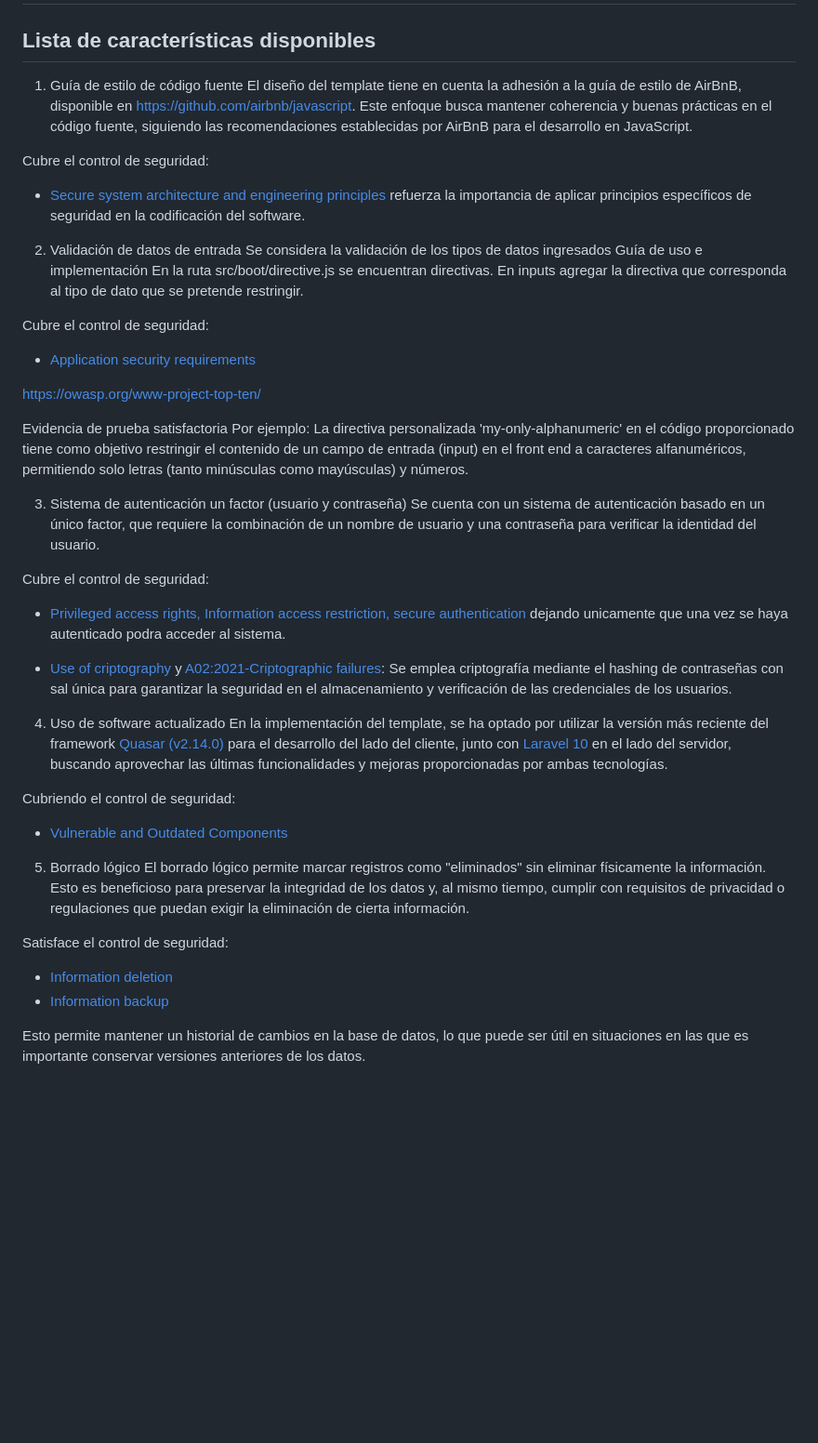
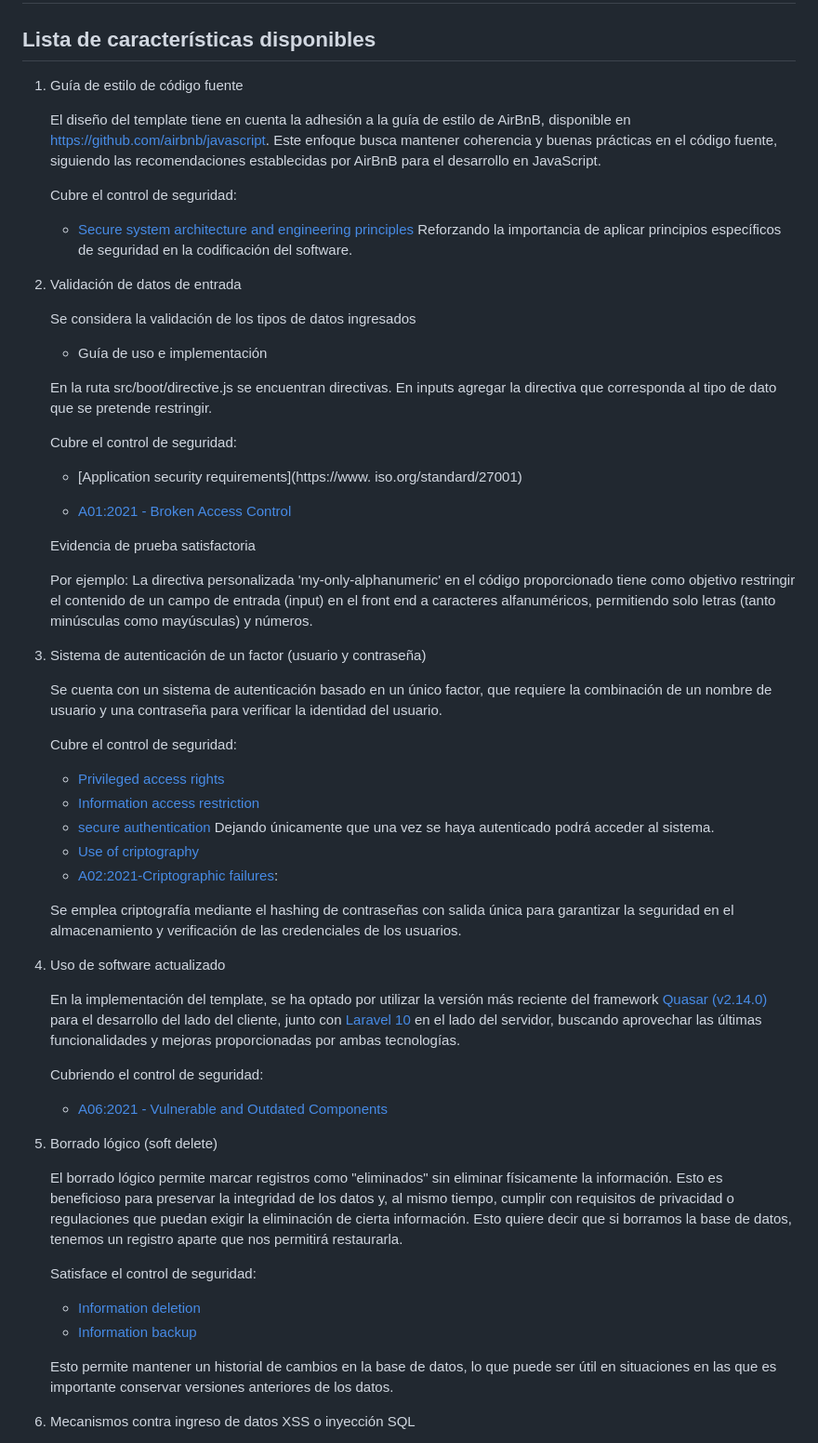
Before and after one commit to vaaaalcss/template-features-seg-front-end-javascript-vue-quasar, a Markdown page: README.md, the part around one of its changes. Shown at 93% size. Rendered like a GitHub page; blank space fills up the shorter version.

```diff
--- a/README.md
+++ b/README.md
@@ -4,45 +4,61 @@
 ## Lista de características disponibles
 
 1. Guía de estilo de código fuente
-El diseño del template tiene en cuenta la adhesión a la guía de estilo de AirBnB, disponible en https://github.com/airbnb/javascript. Este enfoque busca mantener coherencia y buenas prácticas en el código fuente, siguiendo las recomendaciones establecidas por AirBnB para el desarrollo en JavaScript.
 
-Cubre el control de seguridad:
-- [Secure system architecture and engineering principles](https://www.iso.org/standard/27001) refuerza la importancia de aplicar principios específicos de seguridad en la codificación del software.
+    El diseño del template tiene en cuenta la adhesión a la guía de estilo de AirBnB, disponible en https://github.com/airbnb/javascript. Este enfoque busca mantener coherencia y buenas prácticas en el código fuente, siguiendo las recomendaciones establecidas por AirBnB para el desarrollo en JavaScript.
+
+    Cubre el control de seguridad:
+    * [Secure system architecture and engineering   principles](https://www.iso.org/standard/27001)
+      Reforzando la importancia de aplicar principios específicos de seguridad en la codificación del software.
 
 2. Validación de datos de entrada
-Se considera la validación de los tipos de datos ingresados
-Guía de uso e implementación
-En la ruta src/boot/directive.js se encuentran directivas. En inputs agregar la directiva que corresponda al tipo de dato que se pretende restringir.
 
-Cubre el control de seguridad:
-- [Application security requirements](https://www.iso.org/standard/27001)
+    Se considera la validación de los tipos de datos ingresados
+    - Guía de uso e implementación
 
-https://owasp.org/www-project-top-ten/
+    En la ruta src/boot/directive.js se encuentran directivas. En inputs agregar la directiva que corresponda al tipo de dato que se pretende restringir.
 
-Evidencia de prueba satisfactoria
-Por ejemplo: La directiva personalizada 'my-only-alphanumeric' en el código proporcionado tiene como objetivo restringir el contenido de un campo de entrada (input) en el front end a caracteres alfanuméricos, permitiendo solo letras (tanto minúsculas como mayúsculas) y números.
+    Cubre el control de seguridad:
 
-3. Sistema de autenticación un factor (usuario y contraseña)
-Se cuenta con un sistema de autenticación basado en un único factor, que requiere la combinación de un nombre de usuario y una contraseña para verificar la identidad del usuario.
+    - [Application security requirements](https://www. iso.org/standard/27001)
 
-Cubre el control de seguridad:
-- [Privileged access rights, Information access restriction, secure authentication](https://www.iso.org/standard/27001) dejando unicamente que una vez se haya autenticado podra acceder al sistema.
+    - [A01:2021 - Broken Access Control](https://owasp.org/Top10/A01_2021-Broken_Access_Control/)
 
-- [Use of criptography](https://www.iso.org/standard/27001) y [A02:2021-Criptographic failures](https://owasp.org/www-project-top-ten/ ): Se emplea criptografía mediante el hashing de contraseñas con sal única para garantizar la seguridad en el almacenamiento y verificación de las credenciales de los usuarios.
+    Evidencia de prueba satisfactoria
+
+    Por ejemplo: La directiva personalizada 'my-only-alphanumeric' en el código proporcionado tiene como objetivo restringir el contenido de un campo de entrada (input) en el front end a caracteres alfanuméricos, permitiendo solo letras (tanto minúsculas como mayúsculas) y números.
+
+3. Sistema de autenticación de un factor (usuario y contraseña)
+
+    Se cuenta con un sistema de autenticación basado en un único factor, que requiere la combinación de un nombre de usuario y una contraseña para verificar la identidad del usuario.
+
+    Cubre el control de seguridad:
+    - [Privileged access rights](https://www.iso.org/standard/27001)
+    - [Information access restriction](https://www.iso.org/standard/27001)
+    - [secure authentication](https://www.iso.org/standard/27001)
+    Dejando únicamente que una vez se haya autenticado podrá acceder al sistema.
+    - [Use of criptography](https://www.iso.org/standard/27001)
+    - [A02:2021-Criptographic failures](https://owasp.org/Top10/A02_2021-Cryptographic_Failures/):
+
+    Se emplea criptografía mediante el hashing de contraseñas con salida única para garantizar la seguridad en el almacenamiento y verificación de las credenciales de los usuarios.
+
+4. Uso de software actualizado
+
+    En la implementación del template, se ha optado por utilizar la versión más reciente del framework [Quasar (v2.14.0)](https://quasar.dev/) para el desarrollo del lado del cliente, junto con [Laravel 10](https://laravel.com/docs/10.x) en el lado del servidor, buscando aprovechar las últimas funcionalidades y mejoras proporcionadas por ambas tecnologías.
+
+    Cubriendo el control de seguridad:
+    * [A06:2021 - Vulnerable and Outdated Components]( https://owasp.org/Top10/A06_2021-Vulnerable_and_Outdated_Components/ )
 
 
-4. Uso de software actualizado
-En la implementación del template, se ha optado por utilizar la versión más reciente del framework [Quasar (v2.14.0)](https://quasar.dev/) para el desarrollo del lado del cliente, junto con [Laravel 10](https://laravel.com/docs/10.x) en el lado del servidor, buscando aprovechar las últimas funcionalidades y mejoras proporcionadas por ambas tecnologías.
+5. Borrado lógico (soft delete)
 
-Cubriendo el control de seguridad:
-- [Vulnerable and Outdated Components]( https://owasp.org/Top10/A06_2021-Vulnerable_and_Outdated_Components/ )
+    El borrado lógico permite marcar registros como "eliminados" sin eliminar físicamente la información. Esto es beneficioso para preservar la integridad de los datos y, al mismo tiempo, cumplir con requisitos de privacidad o regulaciones que puedan exigir la eliminación de cierta información. Esto quiere decir que si borramos la base de datos, tenemos un registro aparte que nos permitirá restaurarla.
 
-5. Borrado lógico
-El borrado lógico permite marcar registros como "eliminados" sin eliminar físicamente la información. Esto es beneficioso para preservar la integridad de los datos y, al mismo tiempo, cumplir con requisitos de privacidad o regulaciones que puedan exigir la eliminación de cierta información.
+    Satisface el control de seguridad:
+    - [Information deletion](https://www.iso.org/standard/27001)
+    - [Information backup](https://www.iso.org/standard/27001)
 
-Satisface el control de seguridad:
-- [Information deletion](https://www.iso.org/standard/27001)
-- [Information backup](https://www.iso.org/standard/27001)
+    Esto permite mantener un historial de cambios en la base de datos, lo que puede ser útil en situaciones en las que es importante conservar versiones anteriores de los datos.
 
-Esto permite mantener un historial de cambios en la base de datos, lo que puede ser útil en situaciones en las que es importante conservar versiones anteriores de los datos.
+6. Mecanismos contra ingreso de datos XSS o inyección SQL
 
```
Also changed, not shown: other parts of README.md (+43 -1 lines).
